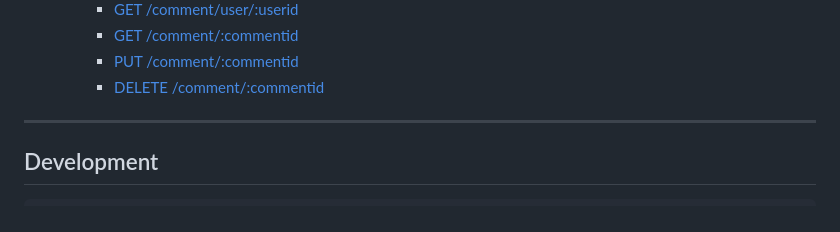
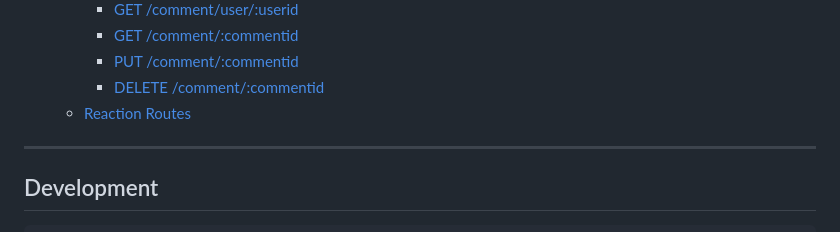
Before and after one commit to zelkim/lasallian.me, a Markdown page: README.md, the part around the change. Drawn GitHub-style.

```diff
--- a/README.md
+++ b/README.md
@@ -45,6 +45,7 @@
         - [GET /comment/:commentid](#get-commentcommentid)
         - [PUT /comment/:commentid](#put-commentcommentid)
         - [DELETE /comment/:commentid](#delete-commentcommentid)
+    - [Reaction Routes](#reaction-routes)
 
 ---
 
```
